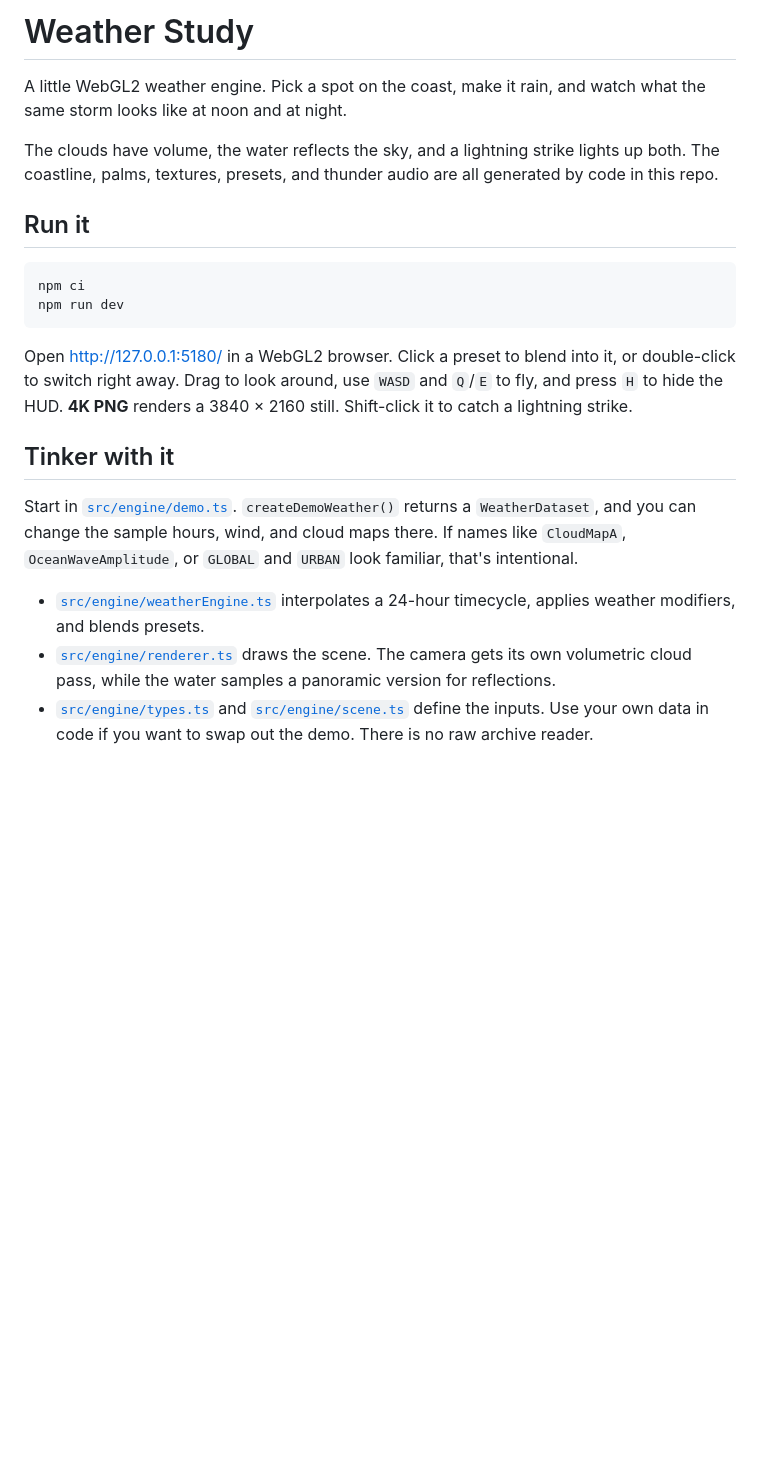
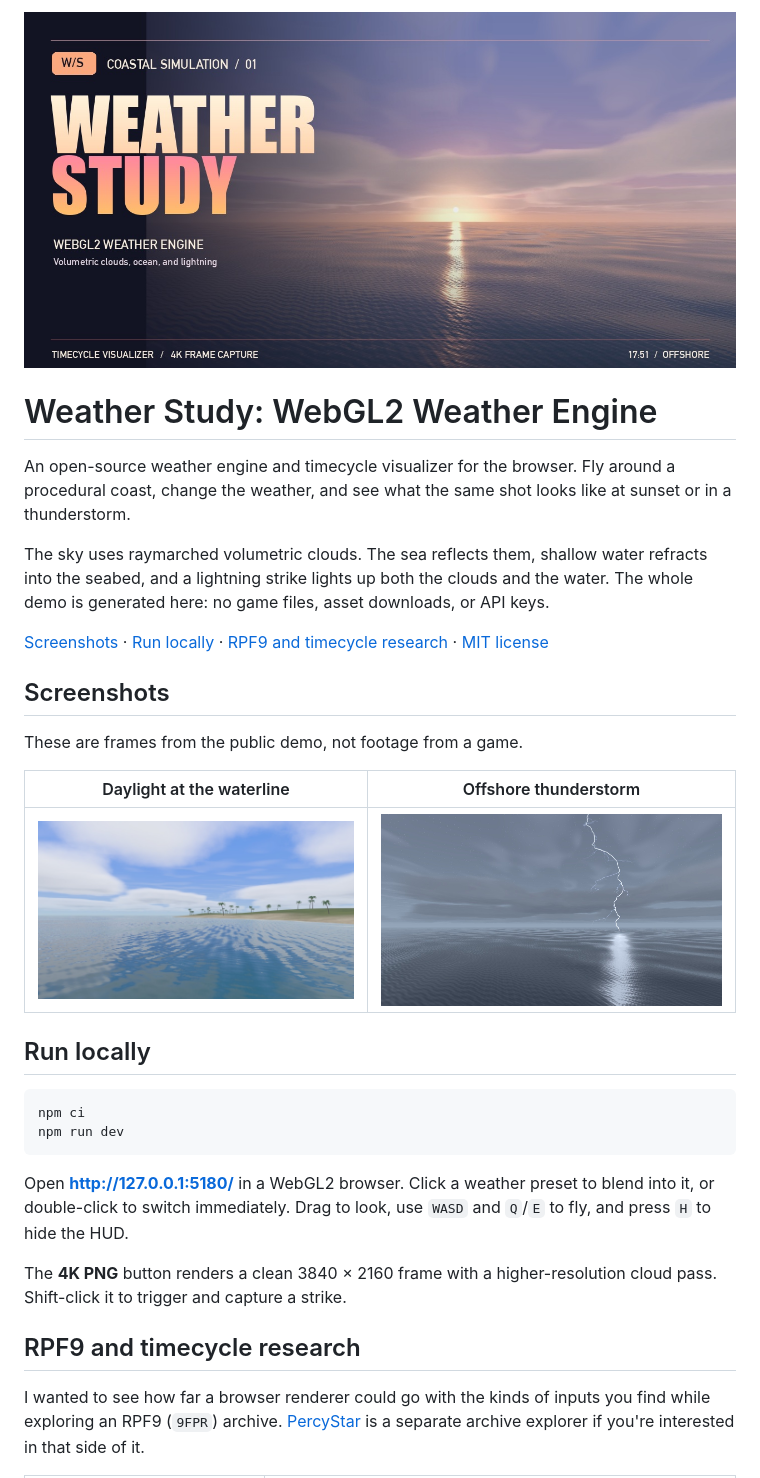
Before and after one commit to Ahmet-Dedeler/weather-study, a Markdown page: README.md, the part around one of its changes. Drawn GitHub-style; pictures changed too: assets/daylight.jpg (added), assets/lightning.jpg (added), assets/social-preview.jpg (added); blank space fills up the shorter version.

````diff
--- a/README.md
+++ b/README.md
@@ -1,23 +1,33 @@
-# Weather Study
+![Weather Study, a coastal weather engine for WebGL2. Original sunset capture.](assets/social-preview.jpg)
 
-A little WebGL2 weather engine. Pick a spot on the coast, make it rain, and watch what the same storm looks like at noon and at night.
+# Weather Study: WebGL2 Weather Engine
 
-The clouds have volume, the water reflects the sky, and a lightning strike lights up both. The coastline, palms, textures, presets, and thunder audio are all generated by code in this repo.
+An open-source weather engine and timecycle visualizer for the browser. Fly around a procedural coast, change the weather, and see what the same shot looks like at sunset or in a thunderstorm.
 
-## Run it
+The sky uses raymarched volumetric clouds. The sea reflects them, shallow water refracts into the seabed, and a lightning strike lights up both the clouds and the water. The whole demo is generated here: no game files, asset downloads, or API keys.
+
+[Screenshots](#screenshots) · [Run locally](#run-locally) · [RPF9 and timecycle research](#rpf9-and-timecycle-research) · [MIT license](LICENSE)
+
+## Screenshots
+
+These are frames from the public demo, not footage from a game.
+
+| Daylight at the waterline | Offshore thunderstorm |
+| --- | --- |
+| ![Daylight with refractive shallows and procedural palms along a sandy coast](assets/daylight.jpg) | ![Branching lightning with a reflection in the ocean](assets/lightning.jpg) |
+
+## Run locally
 
 ```sh
 npm ci
 npm run dev
 ```
 
-Open http://127.0.0.1:5180/ in a WebGL2 browser. Click a preset to blend into it, or double-click to switch right away. Drag to look around, use `WASD` and `Q`/`E` to fly, and press `H` to hide the HUD. **4K PNG** renders a 3840 × 2160 still. Shift-click it to catch a lightning strike.
+Open **http://127.0.0.1:5180/** in a WebGL2 browser. Click a weather preset to blend into it, or double-click to switch immediately. Drag to look, use `WASD` and `Q`/`E` to fly, and press `H` to hide the HUD.
 
-## Tinker with it
+The **4K PNG** button renders a clean 3840 × 2160 frame with a higher-resolution cloud pass. Shift-click it to trigger and capture a strike.
 
-Start in [`src/engine/demo.ts`](src/engine/demo.ts). `createDemoWeather()` returns a `WeatherDataset`, and you can change the sample hours, wind, and cloud maps there. If names like `CloudMapA`, `OceanWaveAmplitude`, or `GLOBAL` and `URBAN` look familiar, that's intentional.
+## RPF9 and timecycle research
 
-- [`src/engine/weatherEngine.ts`](src/engine/weatherEngine.ts) interpolates a 24-hour timecycle, applies weather modifiers, and blends presets.
-- [`src/engine/renderer.ts`](src/engine/renderer.ts) draws the scene. The camera gets its own volumetric cloud pass, while the water samples a panoramic version for reflections.
-- [`src/engine/types.ts`](src/engine/types.ts) and [`src/engine/scene.ts`](src/engine/scene.ts) define the inputs. Use your own data in code if you want to swap out the demo. There is no raw archive reader.
+I wanted to see how far a browser renderer could go with the kinds of inputs you find while exploring an RPF9 (`9FPR`) archive. [PercyStar](https://github.com/rpatty-dev/PercyStar) is a separate archive explorer if you're interested in that side of it.
 
````
Also changed, not shown: other parts of README.md (+12 -2 lines), 6 other files.
